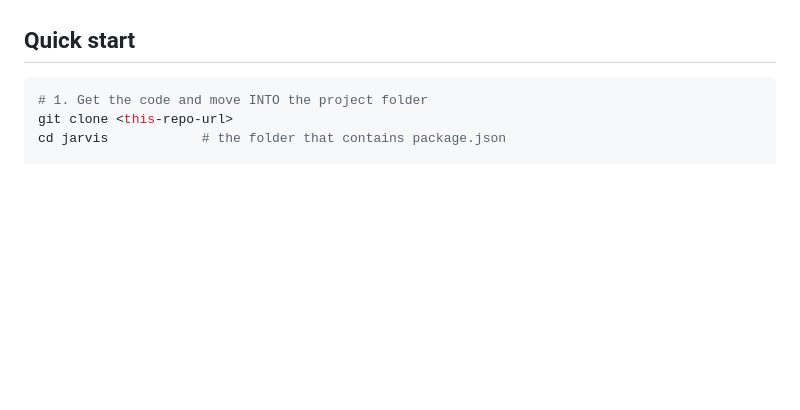
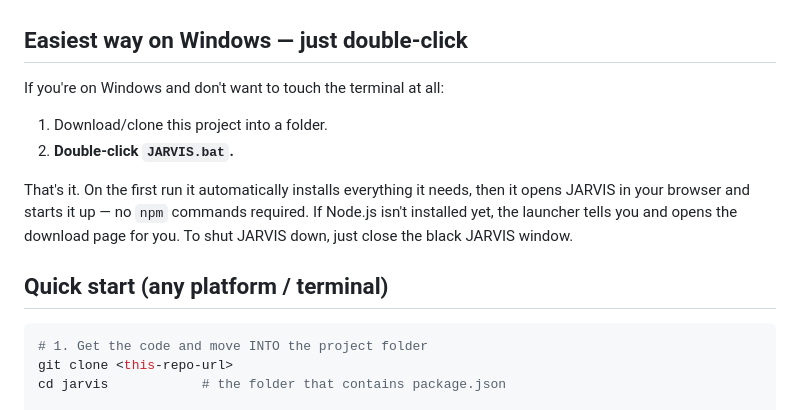
Before and after one commit to mirecekchech04-lab/Jarvis, a Markdown page: README.md, the part around the change. Rendered like a GitHub page; blank space fills up the shorter version.

Commit message:
docs: document double-click JARVIS.bat launcher for Windows
Co-authored-by: Mira <mirecekchech04-lab@users.noreply.github.com>

````diff
--- a/README.md
+++ b/README.md
@@ -16,7 +16,16 @@ Talk to JARVIS out loud, and JARVIS talks back in a refined, Iron-Man-inspired v
 - **Tony Stark HUD** — animated arc reactor, rotating rings, audio-reactive visualiser, system telemetry, scanlines and corner framing.
 - **Personalisable** — set what JARVIS calls you ("sir", your name, …) and pick your preferred voice in Settings.
 
-## Quick start
+## Easiest way on Windows — just double-click
+
+If you're on Windows and don't want to touch the terminal at all:
+
+1. Download/clone this project into a folder.
+2. **Double-click `JARVIS.bat`.**
+
+That's it. On the first run it automatically installs everything it needs, then it opens JARVIS in your browser and starts it up — no `npm` commands required. If Node.js isn't installed yet, the launcher tells you and opens the download page for you. To shut JARVIS down, just close the black JARVIS window.
+
+## Quick start (any platform / terminal)
 
 ```bash
 # 1. Get the code and move INTO the project folder
````
